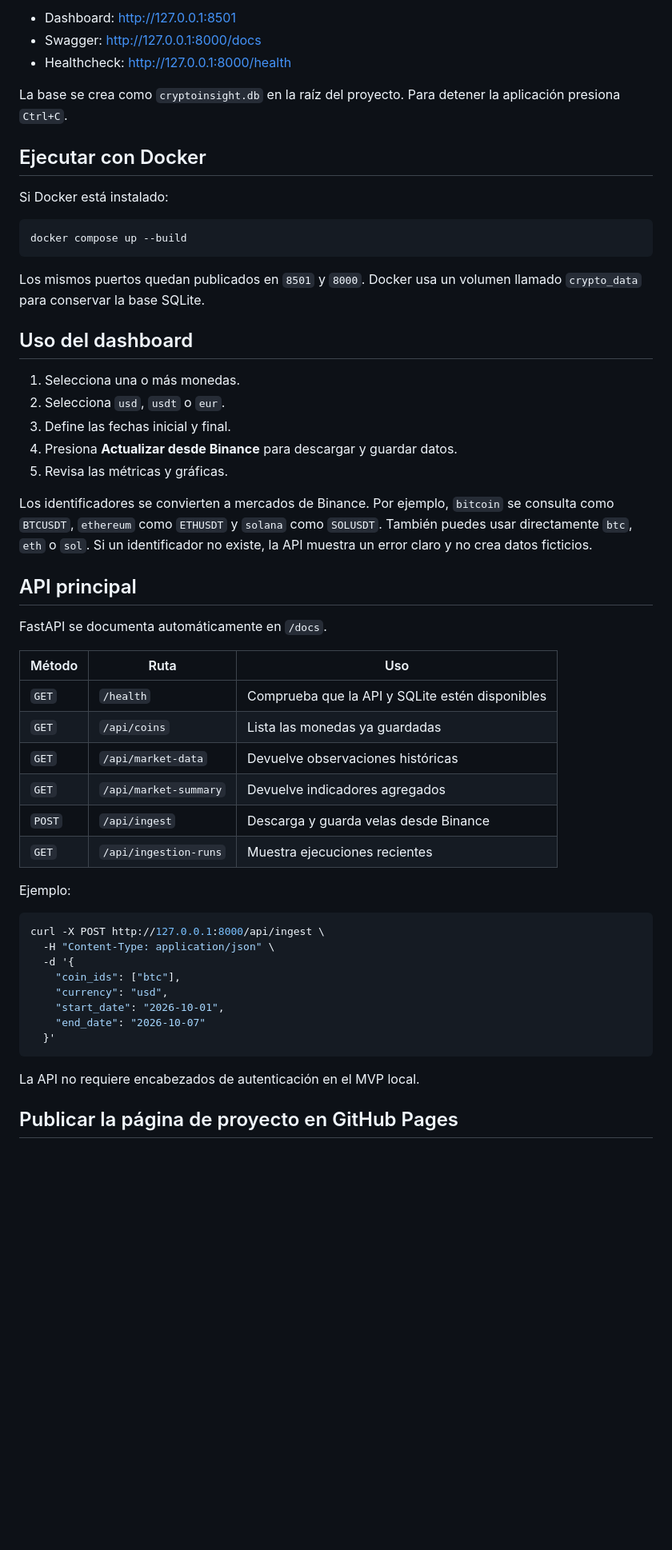
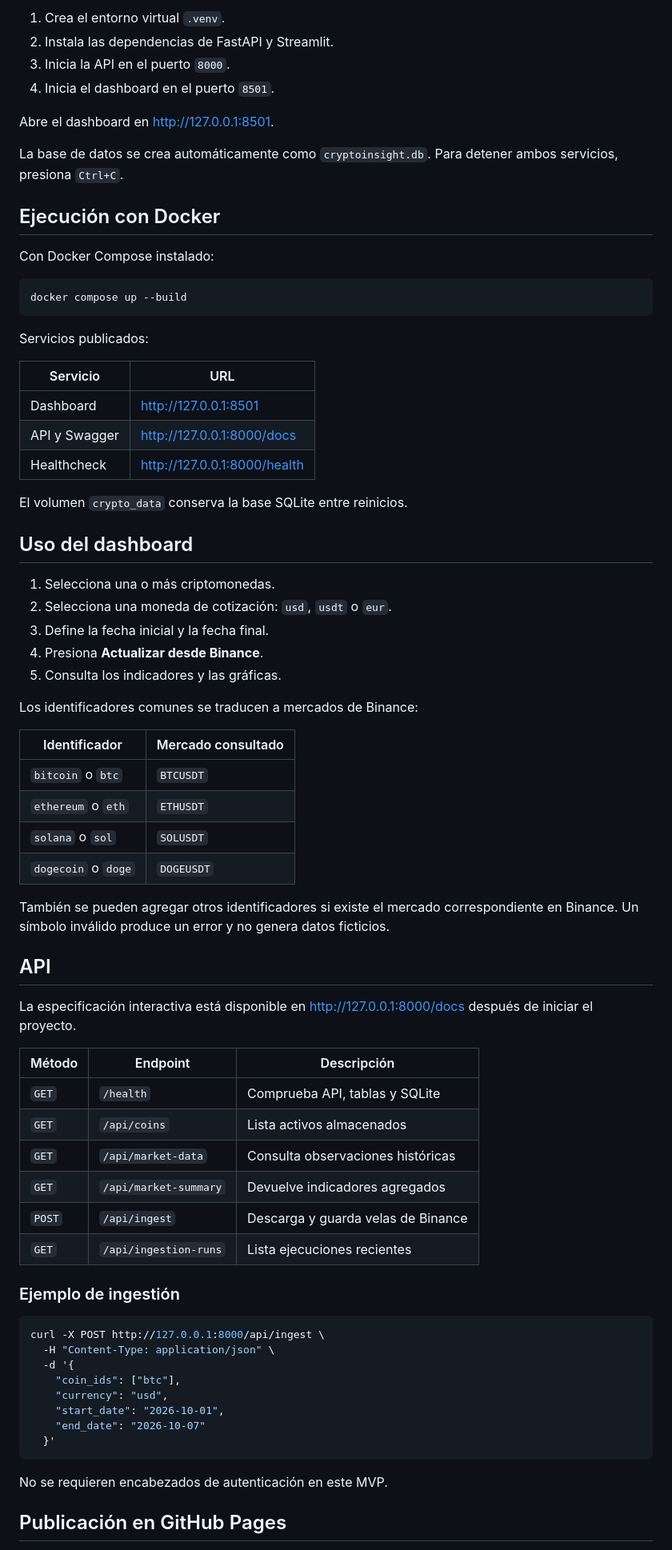
Before and after one commit to ErikFantomex/intro-cienciadatos, a Markdown page: README.md, the part around one of its changes. Shown at 80% size. Drawn GitHub-style; blank space fills up the shorter version.

Commit message:
Cambio Api publica

````diff
--- a/README.md
+++ b/README.md
@@ -66,50 +104,68 @@ Streamlit. Abre:
 
-- Dashboard: <http://127.0.0.1:8501>
-- Swagger: <http://127.0.0.1:8000/docs>
-- Healthcheck: <http://127.0.0.1:8000/health>
+1. Crea el entorno virtual `.venv`.
+2. Instala las dependencias de FastAPI y Streamlit.
+3. Inicia la API en el puerto `8000`.
+4. Inicia el dashboard en el puerto `8501`.
 
-La base se crea como `cryptoinsight.db` en la raíz del proyecto. Para detener
-la aplicación presiona `Ctrl+C`.
+Abre el dashboard en <http://127.0.0.1:8501>.
 
-## Ejecutar con Docker
+La base de datos se crea automáticamente como `cryptoinsight.db`. Para detener
+ambos servicios, presiona `Ctrl+C`.
 
-Si Docker está instalado:
+## Ejecución con Docker
+
+Con Docker Compose instalado:
 
 ```bash
 docker compose up --build
 ```
 
-Los mismos puertos quedan publicados en `8501` y `8000`. Docker usa un volumen
-llamado `crypto_data` para conservar la base SQLite.
+Servicios publicados:
+
+| Servicio | URL |
+|---|---|
+| Dashboard | <http://127.0.0.1:8501> |
+| API y Swagger | <http://127.0.0.1:8000/docs> |
+| Healthcheck | <http://127.0.0.1:8000/health> |
+
+El volumen `crypto_data` conserva la base SQLite entre reinicios.
 
 ## Uso del dashboard
 
-1. Selecciona una o más monedas.
-2. Selecciona `usd`, `usdt` o `eur`.
-3. Define las fechas inicial y final.
-4. Presiona **Actualizar desde Binance** para descargar y guardar datos.
-5. Revisa las métricas y gráficas.
+1. Selecciona una o más criptomonedas.
+2. Selecciona una moneda de cotización: `usd`, `usdt` o `eur`.
+3. Define la fecha inicial y la fecha final.
+4. Presiona **Actualizar desde Binance**.
+5. Consulta los indicadores y las gráficas.
 
-Los identificadores se convierten a mercados de Binance. Por ejemplo,
-`bitcoin` se consulta como `BTCUSDT`, `ethereum` como `ETHUSDT` y `solana` como
-`SOLUSDT`. También puedes usar directamente `btc`, `eth` o `sol`. Si un
-identificador no existe, la API muestra un error claro y no crea datos
-ficticios.
+Los identificadores comunes se traducen a mercados de Binance:
 
-## API principal
+| Identificador | Mercado consultado |
+|---|---|
+| `bitcoin` o `btc` | `BTCUSDT` |
+| `ethereum` o `eth` | `ETHUSDT` |
+| `solana` o `sol` | `SOLUSDT` |
+| `dogecoin` o `doge` | `DOGEUSDT` |
 
-FastAPI se documenta automáticamente en `/docs`.
+También se pueden agregar otros identificadores si existe el mercado
+correspondiente en Binance. Un símbolo inválido produce un error y no genera
+datos ficticios.
 
-| Método | Ruta | Uso |
+## API
+
+La especificación interactiva está disponible en
+<http://127.0.0.1:8000/docs> después de iniciar el proyecto.
+
+| Método | Endpoint | Descripción |
 |---|---|---|
-| `GET` | `/health` | Comprueba que la API y SQLite estén disponibles |
-| `GET` | `/api/coins` | Lista las monedas ya guardadas |
-| `GET` | `/api/market-data` | Devuelve observaciones históricas |
+| `GET` | `/health` | Comprueba API, tablas y SQLite |
+| `GET` | `/api/coins` | Lista activos almacenados |
+| `GET` | `/api/market-data` | Consulta observaciones históricas |
 | `GET` | `/api/market-summary` | Devuelve indicadores agregados |
-| `POST` | `/api/ingest` | Descarga y guarda velas desde Binance |
-| `GET` | `/api/ingestion-runs` | Muestra ejecuciones recientes |
+| `POST` | `/api/ingest` | Descarga y guarda velas de Binance |
+| `GET` | `/api/ingestion-runs` | Lista ejecuciones recientes |
 
-Ejemplo:
+### Ejemplo de ingestión
 
 ```bash
 curl -X POST http://127.0.0.1:8000/api/ingest \
@@ -122,7 +178,7 @@ curl -X POST http://127.0.0.1:8000/api/ingest \
   }'
 ```
 
-La API no requiere encabezados de autenticación en el MVP local.
+No se requieren encabezados de autenticación en este MVP.
 
-## Publicar la página de proyecto en GitHub Pages
+## Publicación en GitHub Pages
 
````
Also changed, not shown: other parts of README.md (+124 -73 lines).
